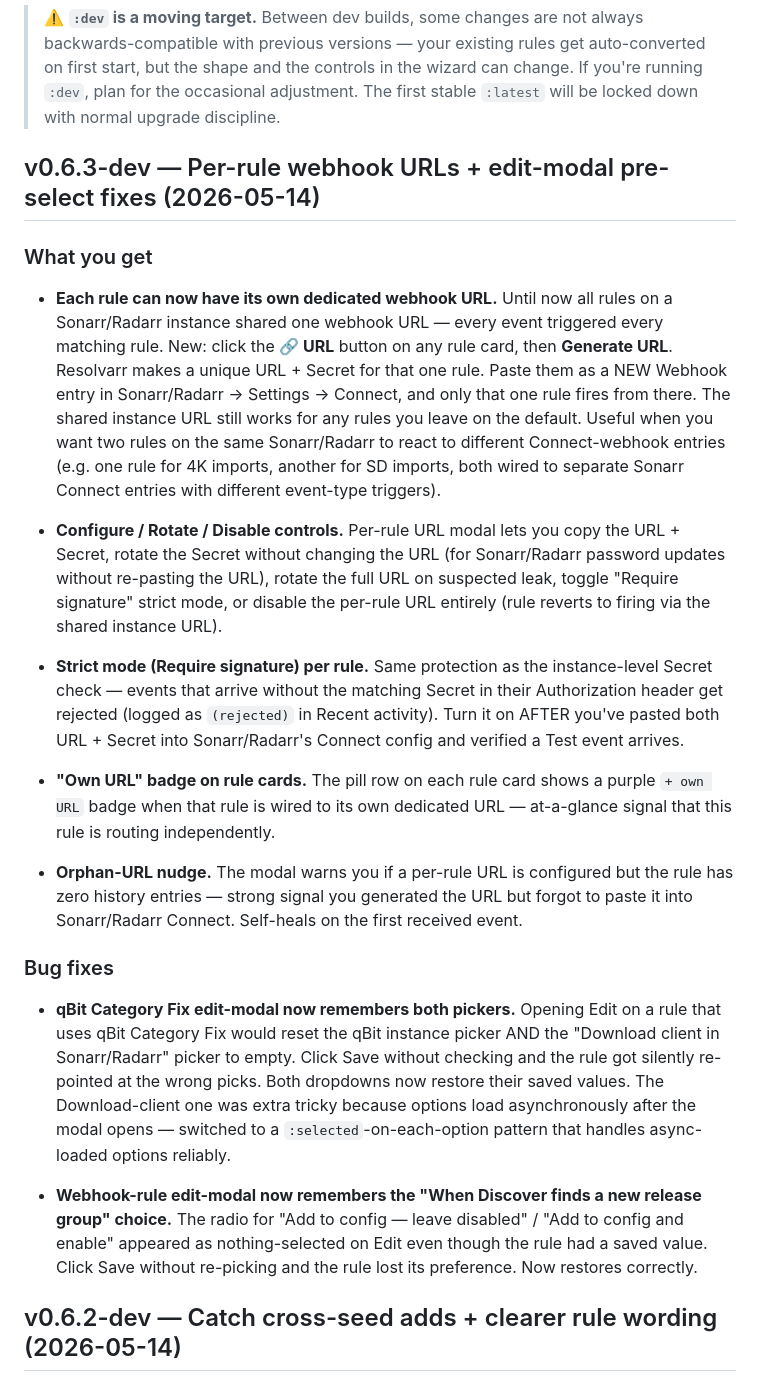
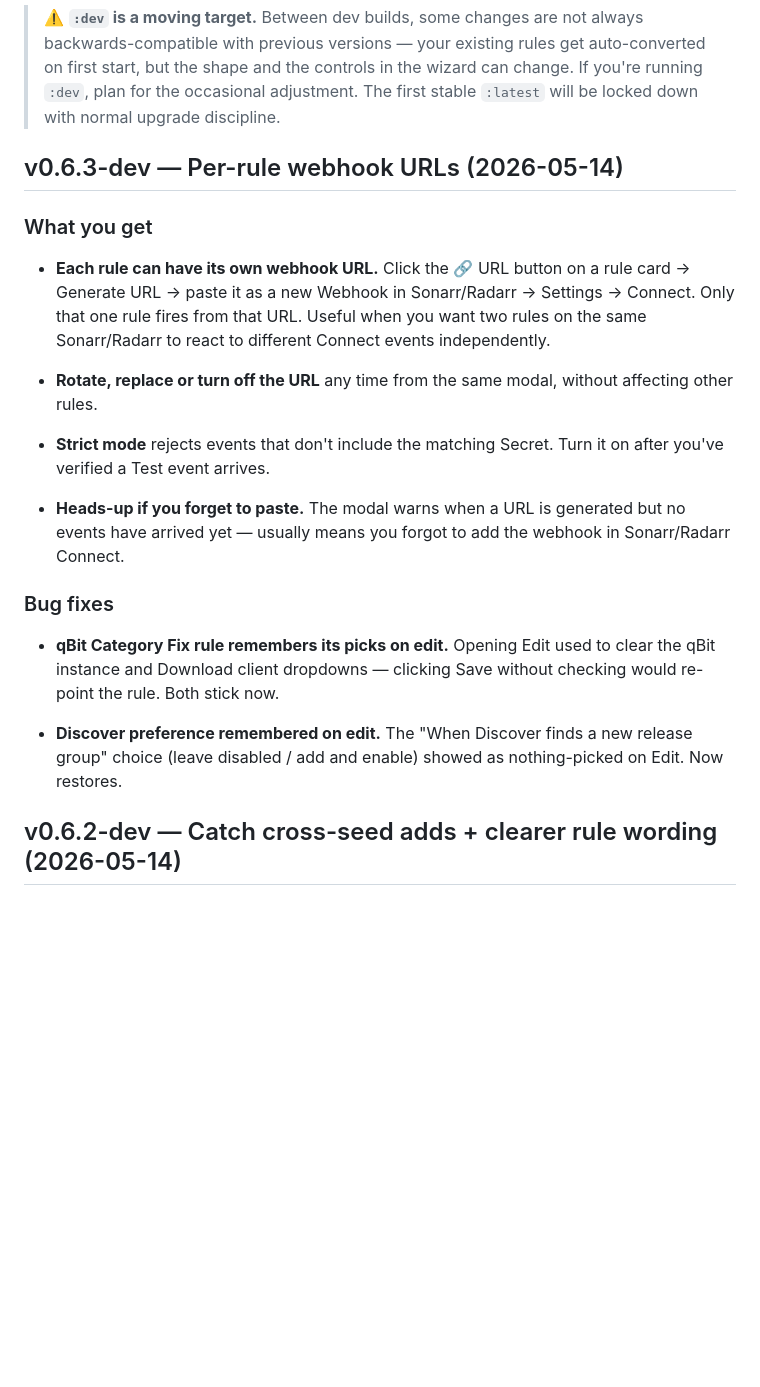
Before and after one commit to ProphetSe7en/resolvarr, a Markdown page: CHANGELOG.md, the part around the change. Rendered like a GitHub page; blank space fills up the shorter version.

Commit message:
CHANGELOG: simplify v0.6.3-dev entry (plain language)

```diff
--- a/CHANGELOG.md
+++ b/CHANGELOG.md
@@ -2,25 +2,23 @@
 
 > ⚠️ **`:dev` is a moving target.** Between dev builds, some changes are not always backwards-compatible with previous versions — your existing rules get auto-converted on first start, but the shape and the controls in the wizard can change. If you're running `:dev`, plan for the occasional adjustment. The first stable `:latest` will be locked down with normal upgrade discipline.
 
-## v0.6.3-dev — Per-rule webhook URLs + edit-modal pre-select fixes (2026-05-14)
+## v0.6.3-dev — Per-rule webhook URLs (2026-05-14)
 
 ### What you get
 
-- **Each rule can now have its own dedicated webhook URL.** Until now all rules on a Sonarr/Radarr instance shared one webhook URL — every event triggered every matching rule. New: click the **🔗 URL** button on any rule card, then **Generate URL**. Resolvarr makes a unique URL + Secret for that one rule. Paste them as a NEW Webhook entry in Sonarr/Radarr → Settings → Connect, and only that one rule fires from there. The shared instance URL still works for any rules you leave on the default. Useful when you want two rules on the same Sonarr/Radarr to react to different Connect-webhook entries (e.g. one rule for 4K imports, another for SD imports, both wired to separate Sonarr Connect entries with different event-type triggers).
+- **Each rule can have its own webhook URL.** Click the 🔗 URL button on a rule card → Generate URL → paste it as a new Webhook in Sonarr/Radarr → Settings → Connect. Only that one rule fires from that URL. Useful when you want two rules on the same Sonarr/Radarr to react to different Connect events independently.
 
-- **Configure / Rotate / Disable controls.** Per-rule URL modal lets you copy the URL + Secret, rotate the Secret without changing the URL (for Sonarr/Radarr password updates without re-pasting the URL), rotate the full URL on suspected leak, toggle "Require signature" strict mode, or disable the per-rule URL entirely (rule reverts to firing via the shared instance URL).
+- **Rotate, replace or turn off the URL** any time from the same modal, without affecting other rules.
 
-- **Strict mode (Require signature) per rule.** Same protection as the instance-level Secret check — events that arrive without the matching Secret in their Authorization header get rejected (logged as `(rejected)` in Recent activity). Turn it on AFTER you've pasted both URL + Secret into Sonarr/Radarr's Connect config and verified a Test event arrives.
+- **Strict mode** rejects events that don't include the matching Secret. Turn it on after you've verified a Test event arrives.
 
-- **"Own URL" badge on rule cards.** The pill row on each rule card shows a purple `+ own URL` badge when that rule is wired to its own dedicated URL — at-a-glance signal that this rule is routing independently.
-
-- **Orphan-URL nudge.** The modal warns you if a per-rule URL is configured but the rule has zero history entries — strong signal you generated the URL but forgot to paste it into Sonarr/Radarr Connect. Self-heals on the first received event.
+- **Heads-up if you forget to paste.** The modal warns when a URL is generated but no events have arrived yet — usually means you forgot to add the webhook in Sonarr/Radarr Connect.
 
 ### Bug fixes
 
-- **qBit Category Fix edit-modal now remembers both pickers.** Opening Edit on a rule that uses qBit Category Fix would reset the qBit instance picker AND the "Download client in Sonarr/Radarr" picker to empty. Click Save without checking and the rule got silently re-pointed at the wrong picks. Both dropdowns now restore their saved values. The Download-client one was extra tricky because options load asynchronously after the modal opens — switched to a `:selected`-on-each-option pattern that handles async-loaded options reliably.
+- **qBit Category Fix rule remembers its picks on edit.** Opening Edit used to clear the qBit instance and Download client dropdowns — clicking Save without checking would re-point the rule. Both stick now.
 
-- **Webhook-rule edit-modal now remembers the "When Discover finds a new release group" choice.** The radio for "Add to config — leave disabled" / "Add to config and enable" appeared as nothing-selected on Edit even though the rule had a saved value. Click Save without re-picking and the rule lost its preference. Now restores correctly.
+- **Discover preference remembered on edit.** The "When Discover finds a new release group" choice (leave disabled / add and enable) showed as nothing-picked on Edit. Now restores.
 
 ## v0.6.2-dev — Catch cross-seed adds + clearer rule wording (2026-05-14)
 
```
